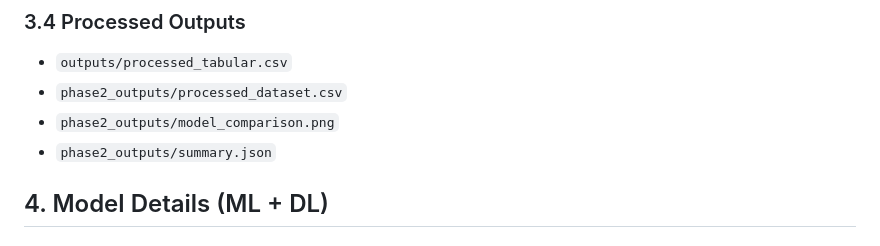
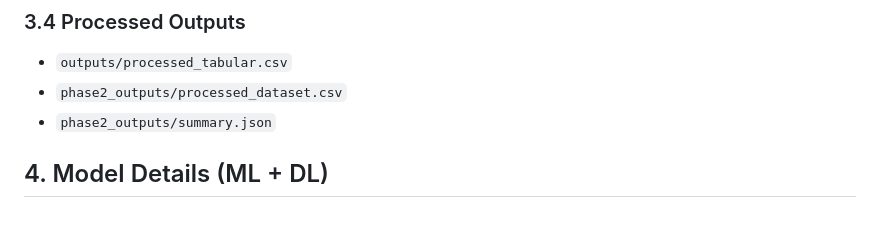
Before and after one commit to PARAMASIVAM1/Patent-Feedback-Based-Healthcare-Recommendation, a Markdown page: README.md, the part around the change. Drawn GitHub-style.

```diff
--- a/README.md
+++ b/README.md
@@ -84,8 +84,8 @@ flowchart LR
 ### 3.4 Processed Outputs
 - `outputs/processed_tabular.csv`
 - `phase2_outputs/processed_dataset.csv`
-- `phase2_outputs/model_comparison.png`
 - `phase2_outputs/summary.json`
+
 
 ## 4. Model Details (ML + DL)
 
```
